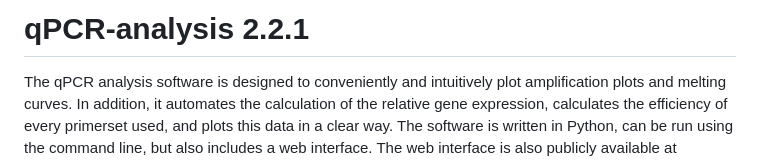
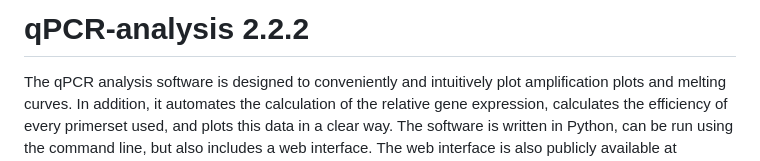
Before and after one commit to bjbvoesenek/qPCR-analysis, a Markdown page: README.md, the part around the change. Drawn GitHub-style.

Commit message:
Update README.md
correct version

```diff
--- a/README.md
+++ b/README.md
@@ -1,4 +1,4 @@
-# qPCR-analysis 2.2.1
+# qPCR-analysis 2.2.2
 
 The qPCR analysis software is designed to conveniently and intuitively plot
  amplification plots and melting curves.
```
